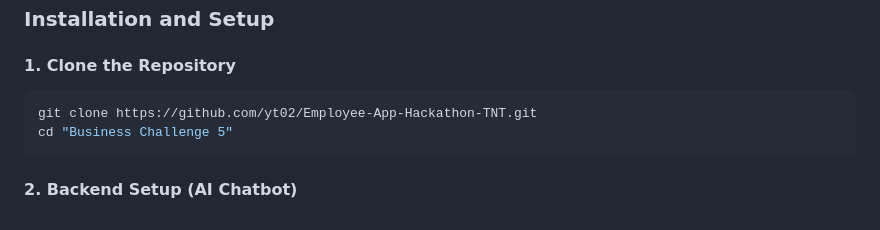
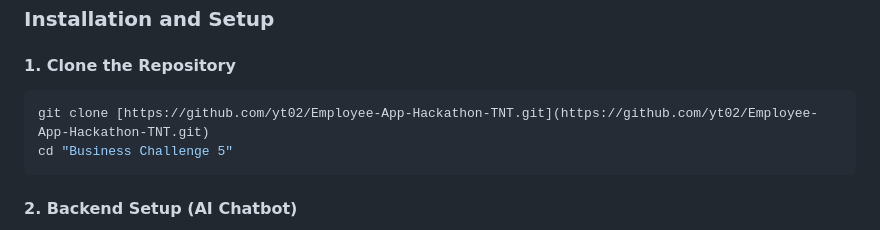
Before and after one commit to yt02/Employee-App-Hackathon-TNT, a Markdown page: README.md, the part around the change. Drawn GitHub-style.

````diff
--- a/README.md
+++ b/README.md
@@ -58,7 +58,7 @@ Before getting started, ensure you have the following installed:
 
 #### 1. Clone the Repository
 ```bash
-git clone https://github.com/yt02/Employee-App-Hackathon-TNT.git
+git clone [https://github.com/yt02/Employee-App-Hackathon-TNT.git](https://github.com/yt02/Employee-App-Hackathon-TNT.git)
 cd "Business Challenge 5"
 ```
 
````
